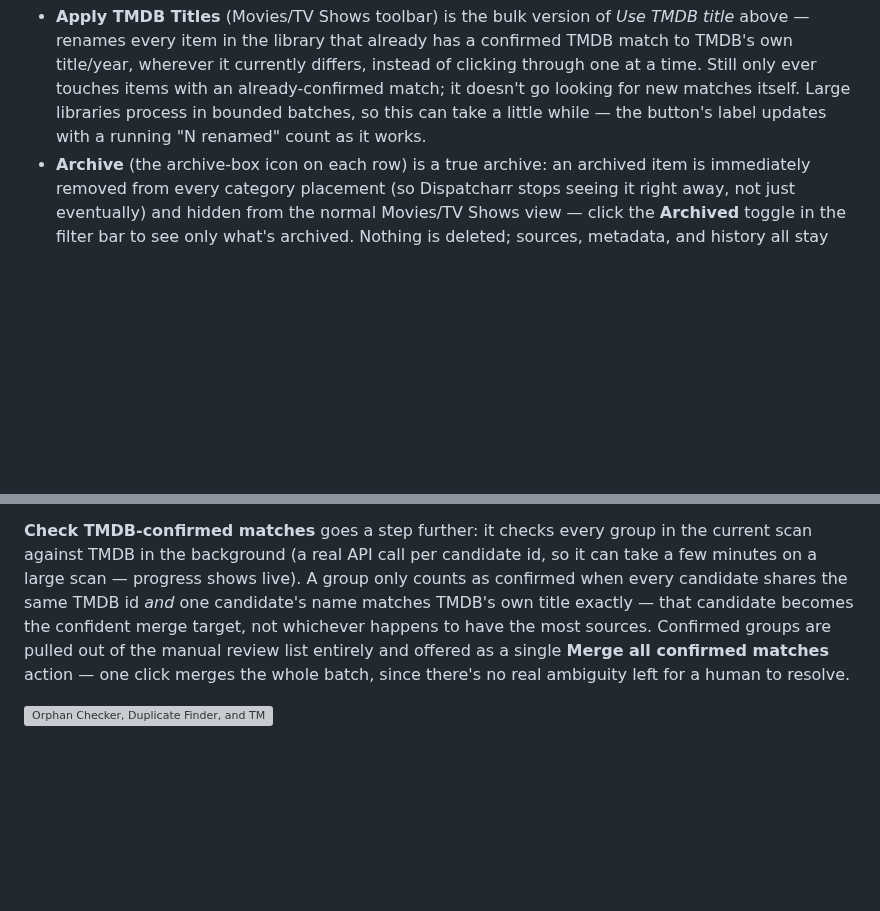
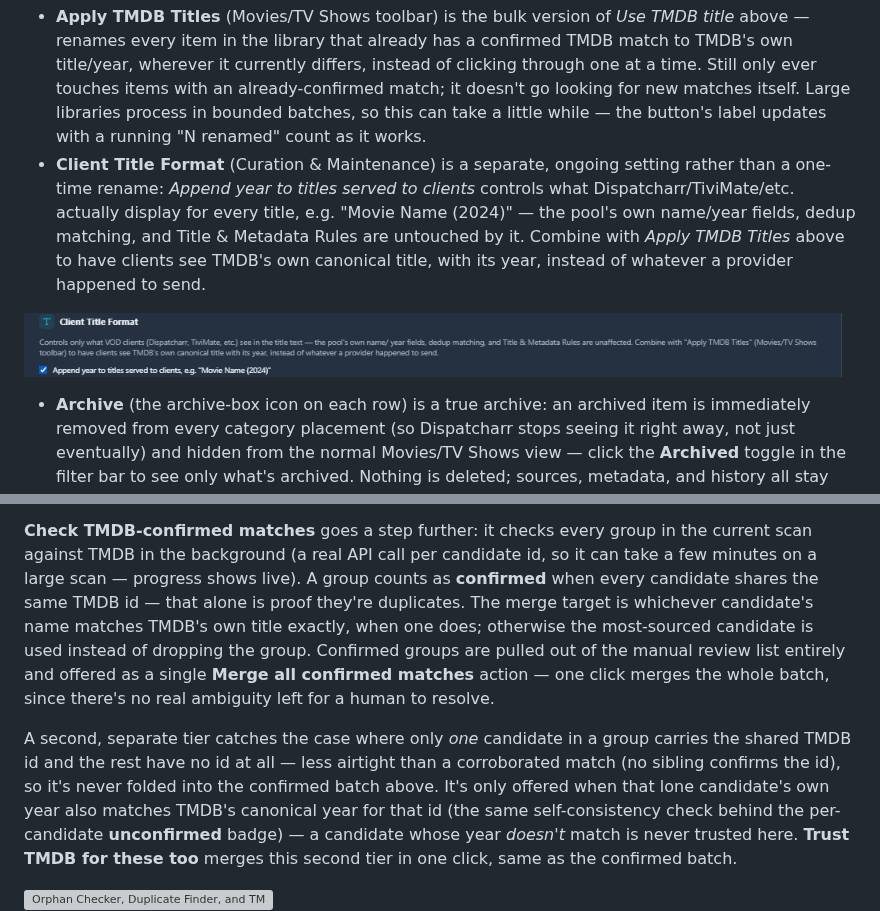
Before and after one commit to jstevenscl/vod-manager, a Markdown page: USERGUIDE.md, 2 parts joined by grey strips. Drawn GitHub-style; pictures changed too: docs/screenshots/client-title-format.png (added); blank space fills up the shorter version; grey boxes are pictures that could not be loaded.

```diff
--- a/USERGUIDE.md
+++ b/USERGUIDE.md
@@ -914,6 +914,15 @@ each with a **list** or **grid** (poster wall) mode.
   new matches itself. Large libraries process in bounded batches, so this
   can take a little while — the button's label updates with a running "N
   renamed" count as it works.
+- **Client Title Format** (Curation & Maintenance) is a separate, ongoing
+  setting rather than a one-time rename: *Append year to titles served to
+  clients* controls what Dispatcharr/TiviMate/etc. actually display for
+  every title, e.g. "Movie Name (2024)" — the pool's own name/year fields,
+  dedup matching, and Title & Metadata Rules are untouched by it. Combine
+  with *Apply TMDB Titles* above to have clients see TMDB's own canonical
+  title, with its year, instead of whatever a provider happened to send.
+
+![Client Title Format toggle](docs/screenshots/client-title-format.png)
 - **Archive** (the archive-box icon on each row) is a true archive: an
   archived item is immediately removed from every category placement (so
   Dispatcharr stops seeing it right away, not just eventually) and hidden
@@ -1161,13 +1170,23 @@ different one any time before merging.
 **Check TMDB-confirmed matches** goes a step further: it checks every group in
 the current scan against TMDB in the background (a real API call per
 candidate id, so it can take a few minutes on a large scan — progress shows
-live). A group only counts as confirmed when every candidate shares the same
-TMDB id *and* one candidate's name matches TMDB's own title exactly — that
-candidate becomes the confident merge target, not whichever happens to have
-the most sources. Confirmed groups are pulled out of the manual review list
-entirely and offered as a single **Merge all confirmed matches** action — one
-click merges the whole batch, since there's no real ambiguity left for a
-human to resolve.
+live). A group counts as **confirmed** when every candidate shares the same
+TMDB id — that alone is proof they're duplicates. The merge target is
+whichever candidate's name matches TMDB's own title exactly, when one does;
+otherwise the most-sourced candidate is used instead of dropping the group.
+Confirmed groups are pulled out of the manual review list entirely and
+offered as a single **Merge all confirmed matches** action — one click merges
+the whole batch, since there's no real ambiguity left for a human to resolve.
+
+A second, separate tier catches the case where only *one* candidate in a
+group carries the shared TMDB id and the rest have no id at all — less
+airtight than a corroborated match (no sibling confirms the id), so it's
+never folded into the confirmed batch above. It's only offered when that
+lone candidate's own year also matches TMDB's canonical year for that id
+(the same self-consistency check behind the per-candidate **unconfirmed**
+badge) — a candidate whose year *doesn't* match is never trusted here.
+**Trust TMDB for these too** merges this second tier in one click, same as
+the confirmed batch.
 
 ![Orphan Checker, Duplicate Finder, and TMDB Lists](docs/screenshots/curation-tools.png)
 ![Duplicate Finder with TMDB-confirmed matches](docs/screenshots/duplicate-finder.png)
```
Also changed, not shown: README.md (+13 -9 lines), 6 other files.
